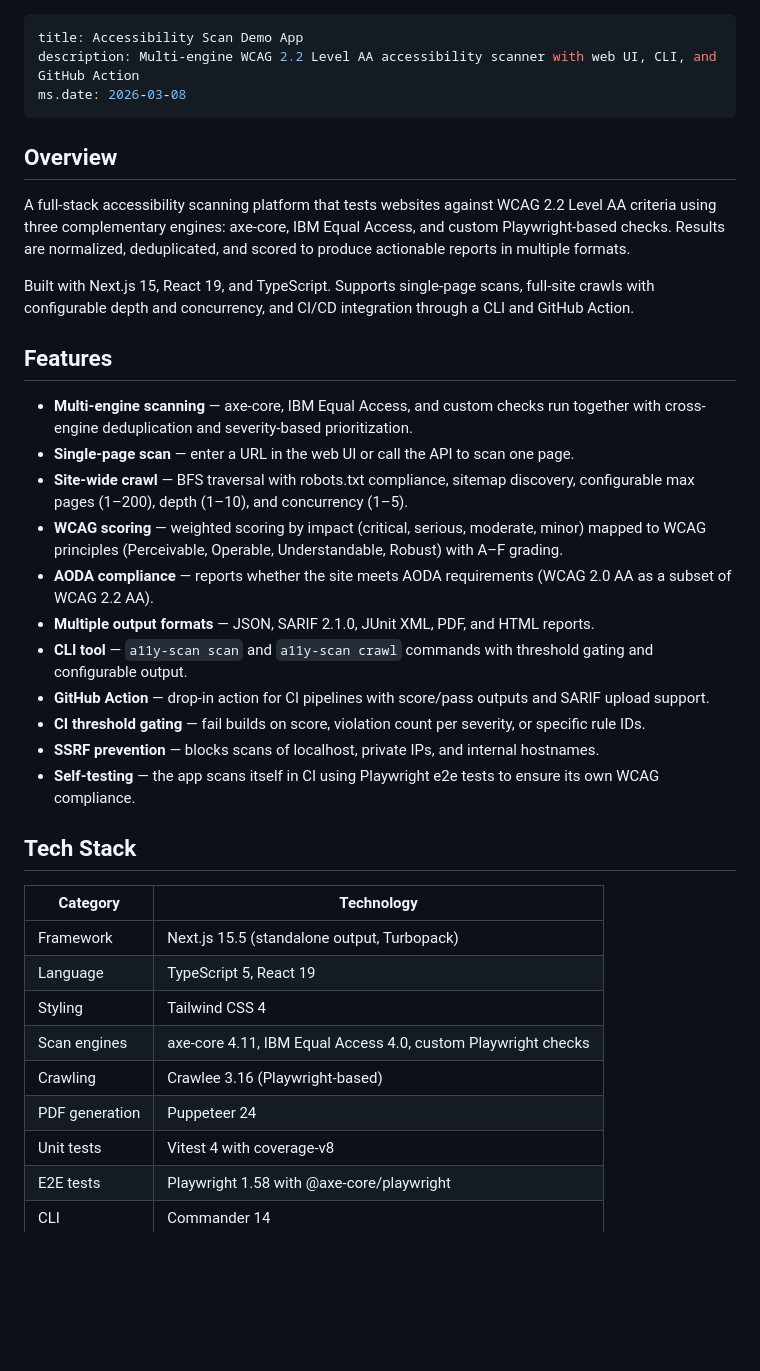
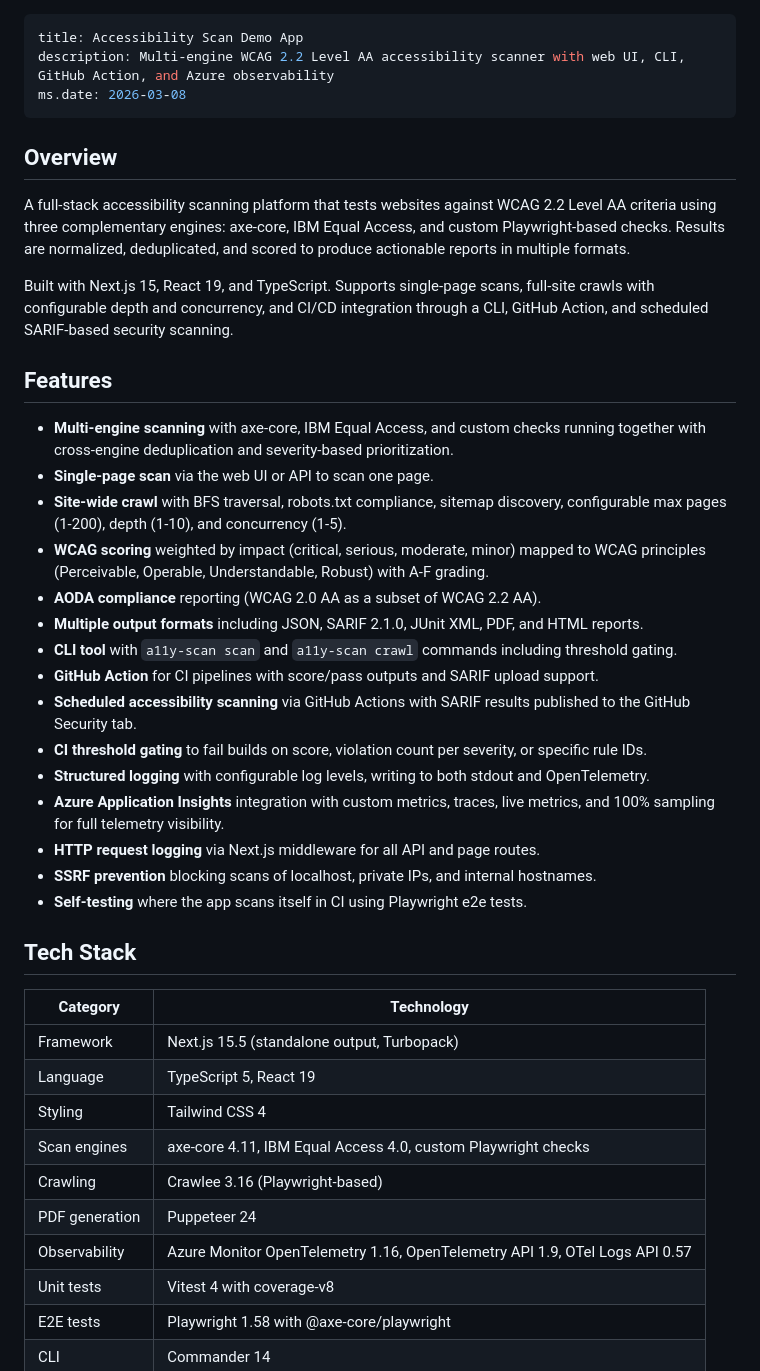
Before and after one commit to devopsabcs-engineering/accessibility-scan-demo-app, a Markdown page: README.md, the part around one of its changes. GitHub-like rendering; blank space fills up the shorter version.

```diff
--- a/README.md
+++ b/README.md
@@ -1,6 +1,6 @@
 ---
 title: Accessibility Scan Demo App
-description: Multi-engine WCAG 2.2 Level AA accessibility scanner with web UI, CLI, and GitHub Action
+description: Multi-engine WCAG 2.2 Level AA accessibility scanner with web UI, CLI, GitHub Action, and Azure observability
 ms.date: 2026-03-08
 ---
 
@@ -11,27 +11,31 @@ three complementary engines: axe-core, IBM Equal Access, and custom Playwright-b
 normalized, deduplicated, and scored to produce actionable reports in multiple formats.
 
 Built with Next.js 15, React 19, and TypeScript. Supports single-page scans, full-site crawls with
-configurable depth and concurrency, and CI/CD integration through a CLI and GitHub Action.
+configurable depth and concurrency, and CI/CD integration through a CLI, GitHub Action, and scheduled
+SARIF-based security scanning.
 
 ## Features
 
-* **Multi-engine scanning** — axe-core, IBM Equal Access, and custom checks run together with
-  cross-engine deduplication and severity-based prioritization.
-* **Single-page scan** — enter a URL in the web UI or call the API to scan one page.
-* **Site-wide crawl** — BFS traversal with robots.txt compliance, sitemap discovery, configurable
-  max pages (1–200), depth (1–10), and concurrency (1–5).
-* **WCAG scoring** — weighted scoring by impact (critical, serious, moderate, minor) mapped to
-  WCAG principles (Perceivable, Operable, Understandable, Robust) with A–F grading.
-* **AODA compliance** — reports whether the site meets AODA requirements (WCAG 2.0 AA as a subset
-  of WCAG 2.2 AA).
-* **Multiple output formats** — JSON, SARIF 2.1.0, JUnit XML, PDF, and HTML reports.
-* **CLI tool** — `a11y-scan scan` and `a11y-scan crawl` commands with threshold gating and
-  configurable output.
-* **GitHub Action** — drop-in action for CI pipelines with score/pass outputs and SARIF upload support.
-* **CI threshold gating** — fail builds on score, violation count per severity, or specific rule IDs.
-* **SSRF prevention** — blocks scans of localhost, private IPs, and internal hostnames.
-* **Self-testing** — the app scans itself in CI using Playwright e2e tests to ensure its own
-  WCAG compliance.
+* **Multi-engine scanning** with axe-core, IBM Equal Access, and custom checks running together
+  with cross-engine deduplication and severity-based prioritization.
+* **Single-page scan** via the web UI or API to scan one page.
+* **Site-wide crawl** with BFS traversal, robots.txt compliance, sitemap discovery, configurable
+  max pages (1-200), depth (1-10), and concurrency (1-5).
+* **WCAG scoring** weighted by impact (critical, serious, moderate, minor) mapped to
+  WCAG principles (Perceivable, Operable, Understandable, Robust) with A-F grading.
+* **AODA compliance** reporting (WCAG 2.0 AA as a subset of WCAG 2.2 AA).
+* **Multiple output formats** including JSON, SARIF 2.1.0, JUnit XML, PDF, and HTML reports.
+* **CLI tool** with `a11y-scan scan` and `a11y-scan crawl` commands including threshold gating.
+* **GitHub Action** for CI pipelines with score/pass outputs and SARIF upload support.
+* **Scheduled accessibility scanning** via GitHub Actions with SARIF results published to the
+  GitHub Security tab.
+* **CI threshold gating** to fail builds on score, violation count per severity, or specific rule IDs.
+* **Structured logging** with configurable log levels, writing to both stdout and OpenTelemetry.
+* **Azure Application Insights** integration with custom metrics, traces, live metrics, and
+  100% sampling for full telemetry visibility.
+* **HTTP request logging** via Next.js middleware for all API and page routes.
+* **SSRF prevention** blocking scans of localhost, private IPs, and internal hostnames.
+* **Self-testing** where the app scans itself in CI using Playwright e2e tests.
 
 ## Tech Stack
 
@@ -43,6 +47,7 @@ configurable depth and concurrency, and CI/CD integration through a CLI and GitH
 | Scan engines | axe-core 4.11, IBM Equal Access 4.0, custom Playwright checks |
 | Crawling | Crawlee 3.16 (Playwright-based) |
 | PDF generation | Puppeteer 24 |
+| Observability | Azure Monitor OpenTelemetry 1.16, OpenTelemetry API 1.9, OTel Logs API 0.57 |
 | Unit tests | Vitest 4 with coverage-v8 |
 | E2E tests | Playwright 1.58 with @axe-core/playwright |
 | CLI | Commander 14 |
```
Also changed, not shown: other parts of README.md (+210 -57 lines).
